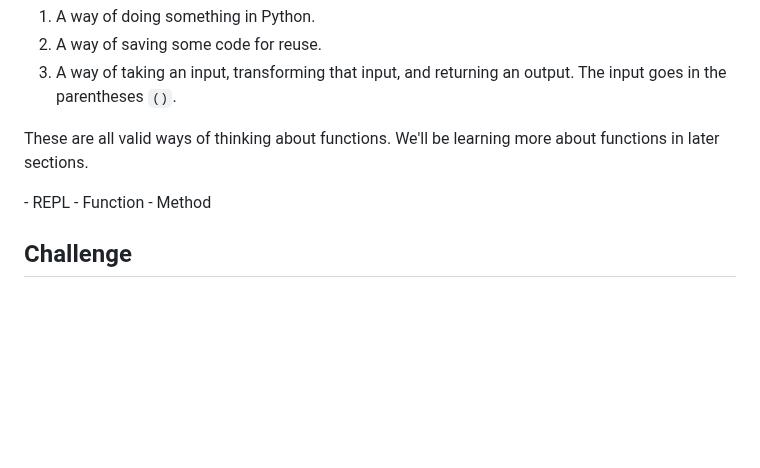
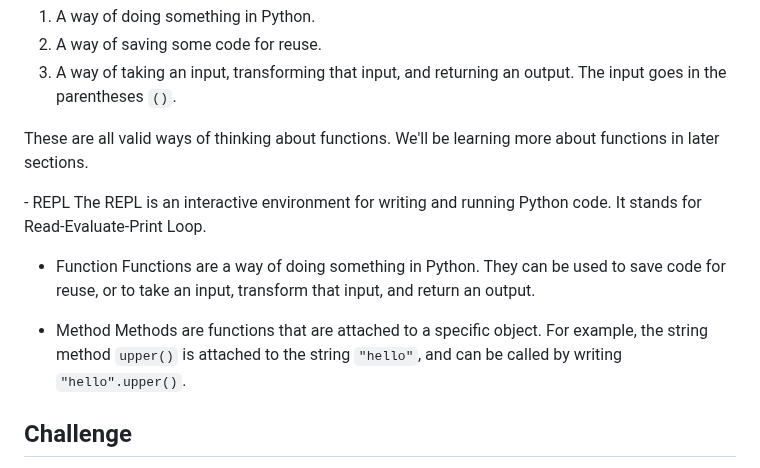
Before and after one commit to szweibel/workshops, a Markdown page: python.md, the part around the change. Rendered like a GitHub page; blank space fills up the shorter version.

Commit message:
new keywords

```diff
--- a/python.md
+++ b/python.md
@@ -210,8 +210,13 @@ These are all valid ways of thinking about functions. We'll be learning more abo
 
 <Keywords>
 - REPL
+The REPL is an interactive environment for writing and running Python code. It stands for Read-Evaluate-Print Loop.
+
 - Function
+Functions are a way of doing something in Python. They can be used to save code for reuse, or to take an input, transform that input, and return an output.
+
 - Method
+Methods are functions that are attached to a specific object. For example, the string method `upper()` is attached to the string `"hello"`, and can be called by writing `"hello".upper()`.
 </Keywords>
 
 ## Challenge
```
